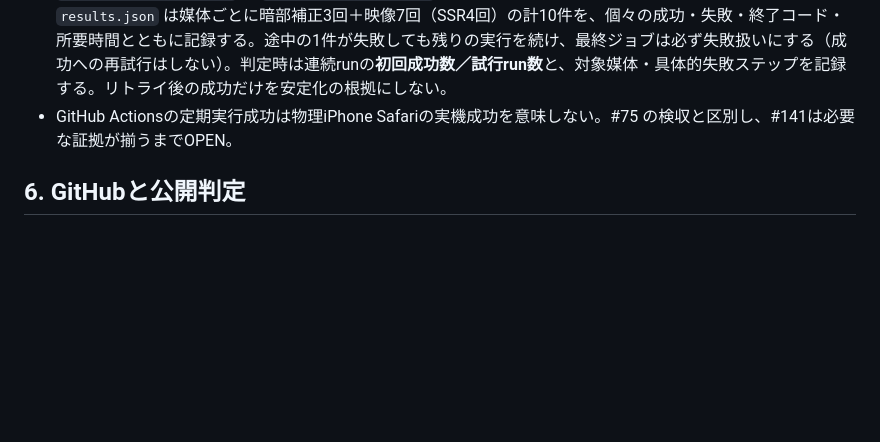
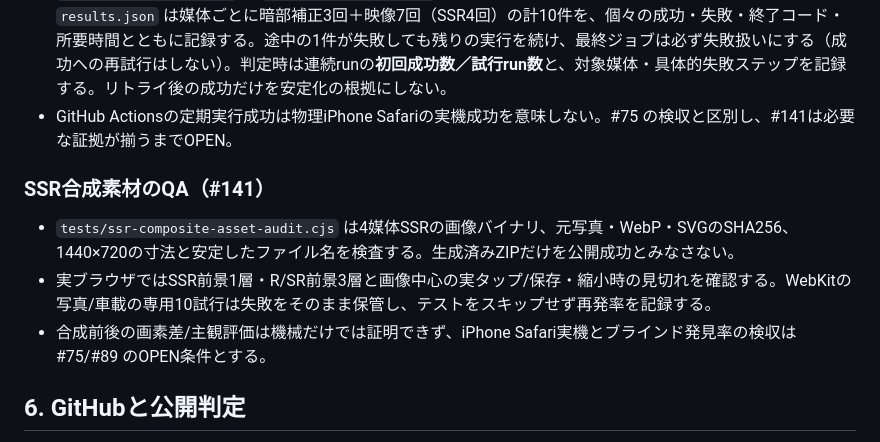
Before and after one commit to b-w-hiroki/shinso-gacha, a Markdown page: docs/QA-RELEASE-CHECKLIST.md, the part around the change. Drawn GitHub-style; blank space fills up the shorter version.

Commit message:
docs: explain SSR precomposed asset provenance, QA and release boundaries

```diff
--- a/docs/QA-RELEASE-CHECKLIST.md
+++ b/docs/QA-RELEASE-CHECKLIST.md
@@ -71,6 +71,12 @@
 - `webkit-stability-photo` と `webkit-stability-dash` のartifactにmain SHAと試行ログを30日保持。`results.json` は媒体ごとに暗部補正3回＋映像7回（SSR4回）の計10件を、個々の成功・失敗・終了コード・所要時間とともに記録する。途中の1件が失敗しても残りの実行を続け、最終ジョブは必ず失敗扱いにする（成功への再試行はしない）。判定時は連続runの**初回成功数／試行run数**と、対象媒体・具体的失敗ステップを記録する。リトライ後の成功だけを安定化の根拠にしない。
 - GitHub Actionsの定期実行成功は物理iPhone Safariの実機成功を意味しない。#75 の検収と区別し、#141は必要な証拠が揃うまでOPEN。
 
+### SSR合成素材のQA（#141）
+
+- `tests/ssr-composite-asset-audit.cjs` は4媒体SSRの画像バイナリ、元写真・WebP・SVGのSHA256、1440×720の寸法と安定したファイル名を検査する。生成済みZIPだけを公開成功とみなさない。
+- 実ブラウザではSSR前景1層・R/SR前景3層と画像中心の実タップ/保存・縮小時の見切れを確認する。WebKitの写真/車載の専用10試行は失敗をそのまま保管し、テストをスキップせず再発率を記録する。
+- 合成前後の画素差/主観評価は機械だけでは証明できず、iPhone Safari実機とブラインド発見率の検収は #75/#89 のOPEN条件とする。
+
 ## 6. GitHubと公開判定
 
 \`\`\`text
```
